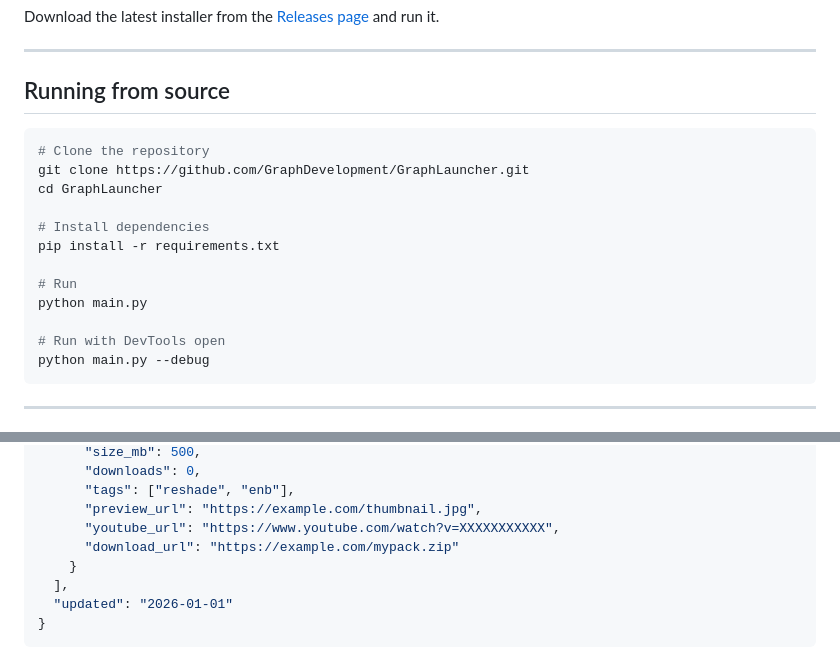
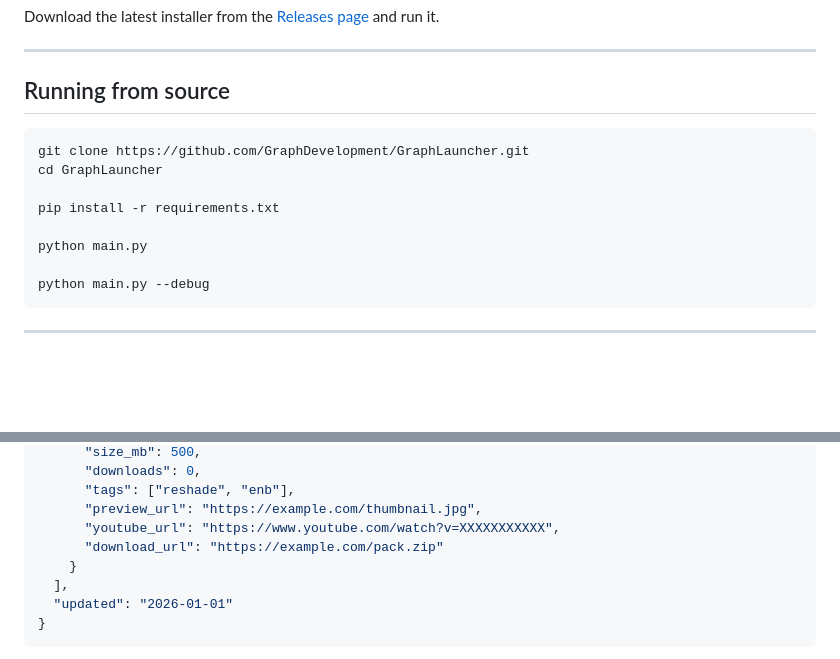
Before and after one commit to GraphDevelopment/GraphLauncher, a Markdown page: README.md, 2 parts joined by grey strips. GitHub-like rendering; blank space fills up the shorter version.

Commit message:
Update README with new download URL and instructions
Updated the download URL in the JSON structure and removed unnecessary comments from the running instructions.

````diff
--- a/README.md
+++ b/README.md
@@ -40,17 +40,13 @@ Download the latest installer from the [Releases page](https://github.com/GraphD
 ## Running from source
 
 ```bash
-# Clone the repository
 git clone https://github.com/GraphDevelopment/GraphLauncher.git
 cd GraphLauncher
 
-# Install dependencies
 pip install -r requirements.txt
 
-# Run
 python main.py
 
-# Run with DevTools open
 python main.py --debug
 ```
 
@@ -139,7 +135,7 @@ The Workshop reads `workshop.json` from this repository. To add a pack, append a
       "tags": ["reshade", "enb"],
       "preview_url": "https://example.com/thumbnail.jpg",
       "youtube_url": "https://www.youtube.com/watch?v=XXXXXXXXXXX",
-      "download_url": "https://example.com/mypack.zip"
+      "download_url": "https://example.com/pack.zip"
     }
   ],
   "updated": "2026-01-01"
````
